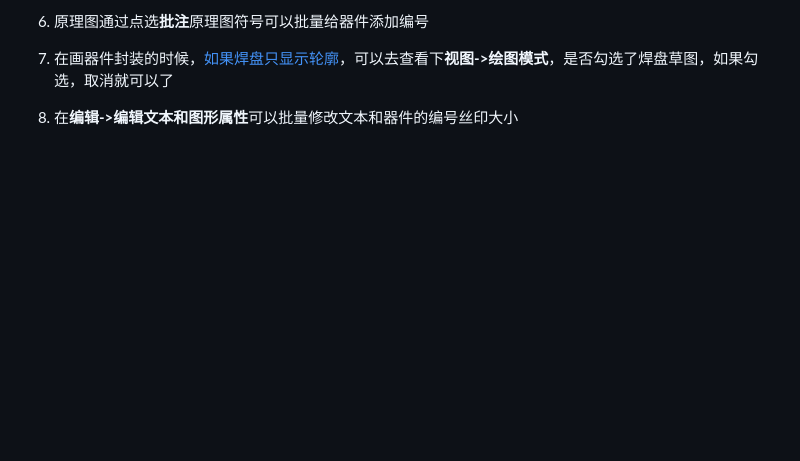
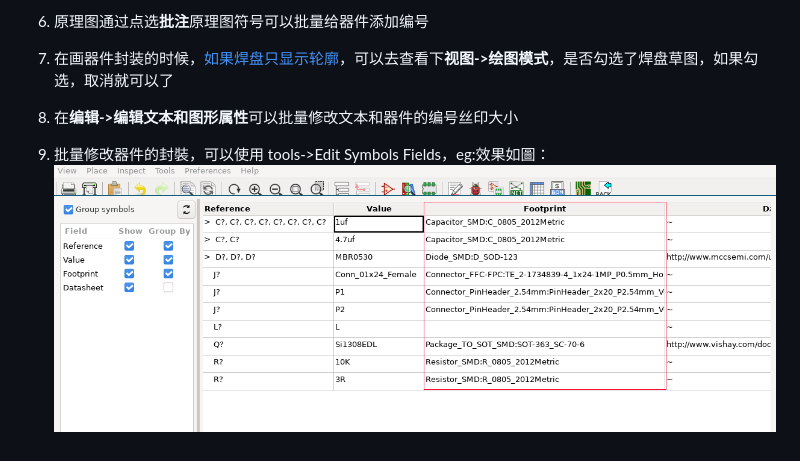
Before and after one commit to iysheng/Notes, a Markdown page: Misc/Kicad.md, the part around the change. GitHub-like rendering; pictures changed too: Misc/figures/modify_footprint.png (added); blank space fills up the shorter version.

Commit message:
添加 kicad 批量修改器件封裝的筆記

```diff
--- a/Misc/Kicad.md
+++ b/Misc/Kicad.md
@@ -22,3 +22,4 @@ Pin connected to some other pins but no pin to drive it
 6. 原理图通过点选**批注**原理图符号可以批量给器件添加编号
 7. 在画器件封装的时候，[如果焊盘只显示轮廓](https://gitee.com/KiCAD-CN/kicad-cn-forum/issues/I1JQ0U)，可以去查看下**视图->绘图模式**，是否勾选了焊盘草图，如果勾选，取消就可以了
 8. 在**编辑->编辑文本和图形属性**可以批量修改文本和器件的编号丝印大小
+9. 批量修改器件的封裝，可以使用 tools->Edit Symbols Fields，eg:效果如圖：![批量修改封裝](figures/modify_footprint.png)
```
